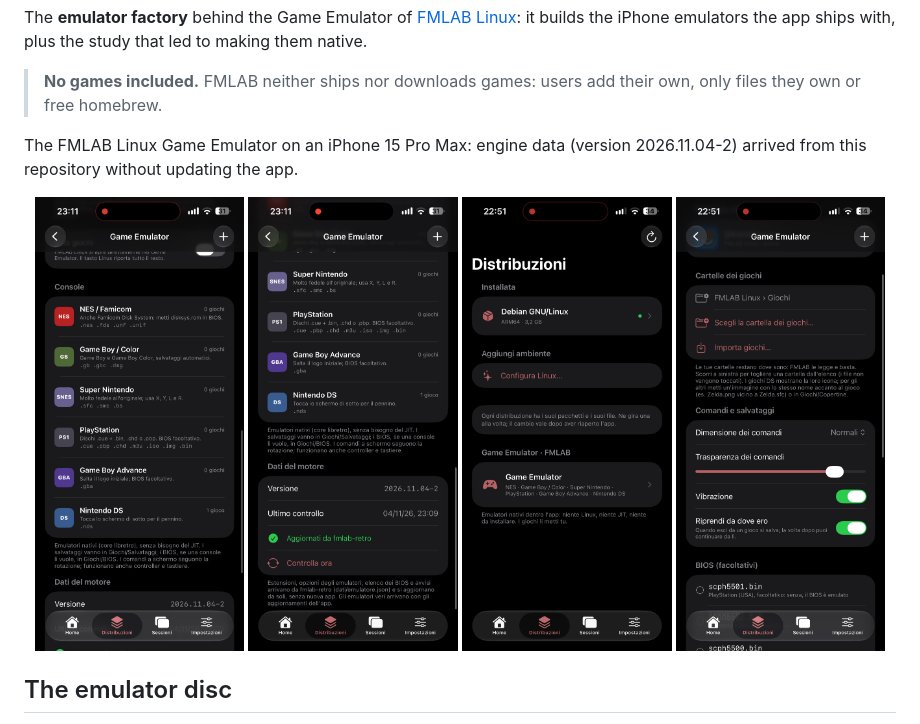
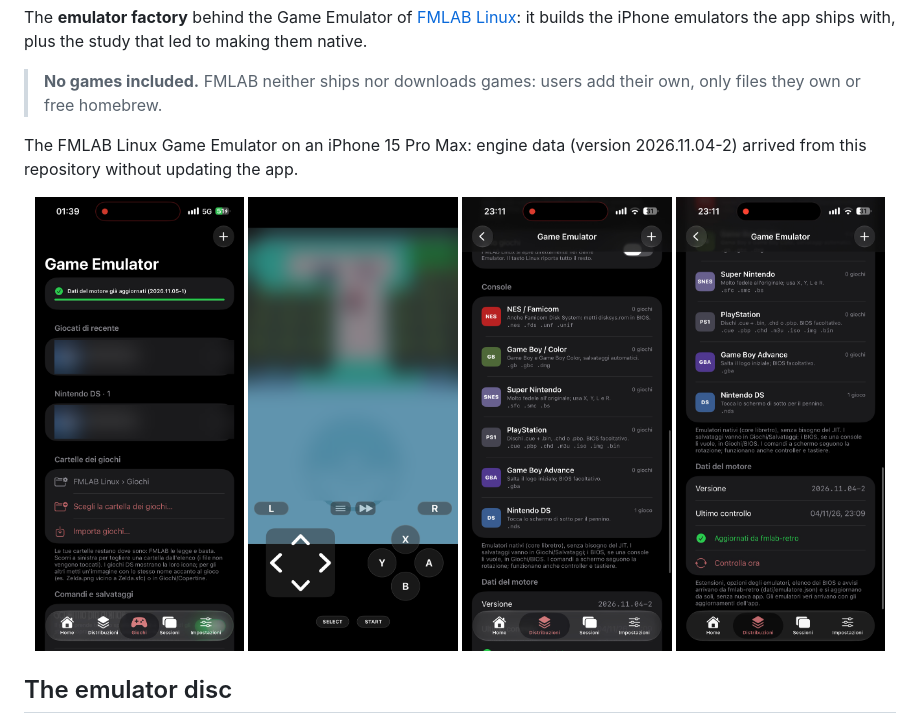
Before and after one commit to cipherdesk007-max/fmlab-retro, a Markdown page: README.en.md, the part around the change. Rendered like a GitHub page; pictures changed too: docs/images/giochi.png (added), docs/images/gioco-ds-verticale.png (added).

Commit message:
Foto nuove: scheda Giochi e DS in verticale (giochi sfocati)
Co-Authored-By: Claude Opus 5.5 <noreply@anthropic.com>
Claude-Session: https://claude.ai/code/session_01G42q2WruVgDC79DepCpPy9

```diff
--- a/README.en.md
+++ b/README.en.md
@@ -11,10 +11,10 @@ it builds the iPhone emulators the app ships with, plus the study that led to ma
 The FMLAB Linux Game Emulator on an iPhone 15 Pro Max: engine data (version 2026.11.04-2) arrived from this repository without updating the app.
 
 <p align="center">
+  <img src="docs/images/giochi.png" width="24%" alt="Games tab (games blurred)">
+  <img src="docs/images/gioco-ds-verticale.png" width="24%" alt="DS in portrait (game blurred)">
   <img src="docs/images/console.png" width="24%" alt="Game Emulator consoles">
   <img src="docs/images/dati-del-motore.png" width="24%" alt="Engine data updated from here">
-  <img src="docs/images/distribuzioni.png" width="24%" alt="Distributions with Game Emulator">
-  <img src="docs/images/game-emulator-cartelle.png" width="24%" alt="Folders and controls">
 </p>
 
 ## The emulator disc
```
Also changed, not shown: README.md (+2 -2 lines).
